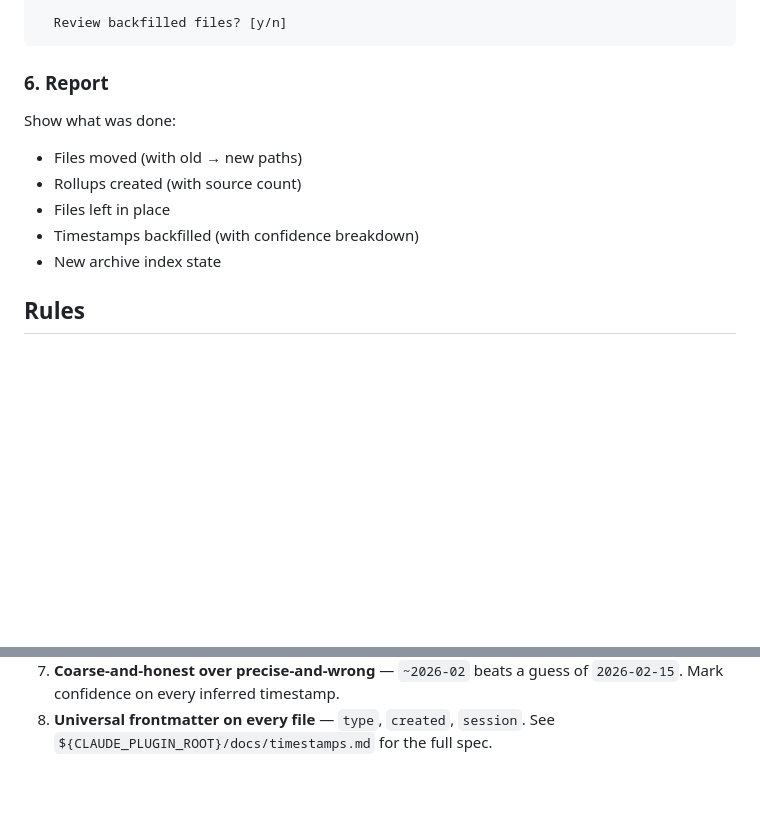
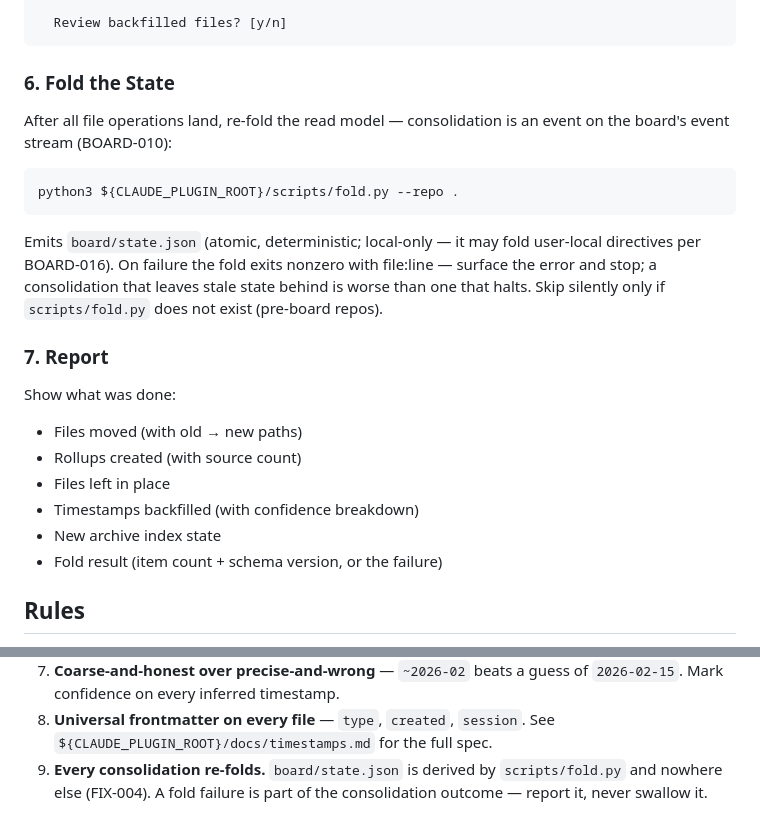
Before and after one commit to 1ps0/storytime, a Markdown page: skills/storytime-consolidate/SKILL.md, 2 parts joined by grey strips. Rendered like a GitHub page; blank space fills up the shorter version.

Commit message:
Wire fold into consolidate: every consolidation re-folds (BOARD-010)

````diff
--- a/skills/storytime-consolidate/SKILL.md
+++ b/skills/storytime-consolidate/SKILL.md
@@ -150,7 +150,22 @@ Timestamp backfill results (18 files):
   Review backfilled files? [y/n]
 ```
 
-### 6. Report
+### 6. Fold the State
+
+After all file operations land, re-fold the read model — consolidation
+is an event on the board's event stream (BOARD-010):
+
+```bash
+python3 ${CLAUDE_PLUGIN_ROOT}/scripts/fold.py --repo .
+```
+
+Emits `board/state.json` (atomic, deterministic; local-only — it may
+fold user-local directives per BOARD-016). On failure the fold exits
+nonzero with file:line — surface the error and stop; a consolidation
+that leaves stale state behind is worse than one that halts. Skip
+silently only if `scripts/fold.py` does not exist (pre-board repos).
+
+### 7. Report
 
 Show what was done:
 - Files moved (with old → new paths)
@@ -158,6 +173,7 @@ Show what was done:
 - Files left in place
 - Timestamps backfilled (with confidence breakdown)
 - New archive index state
+- Fold result (item count + schema version, or the failure)
 
 ## Rules
 
@@ -173,3 +189,6 @@ Show what was done:
    of `2026-02-15`. Mark confidence on every inferred timestamp.
 8. **Universal frontmatter on every file** — `type`, `created`, `session`.
    See `${CLAUDE_PLUGIN_ROOT}/docs/timestamps.md` for the full spec.
+9. **Every consolidation re-folds.** `board/state.json` is derived by
+   `scripts/fold.py` and nowhere else (FIX-004). A fold failure is part
+   of the consolidation outcome — report it, never swallow it.
````
